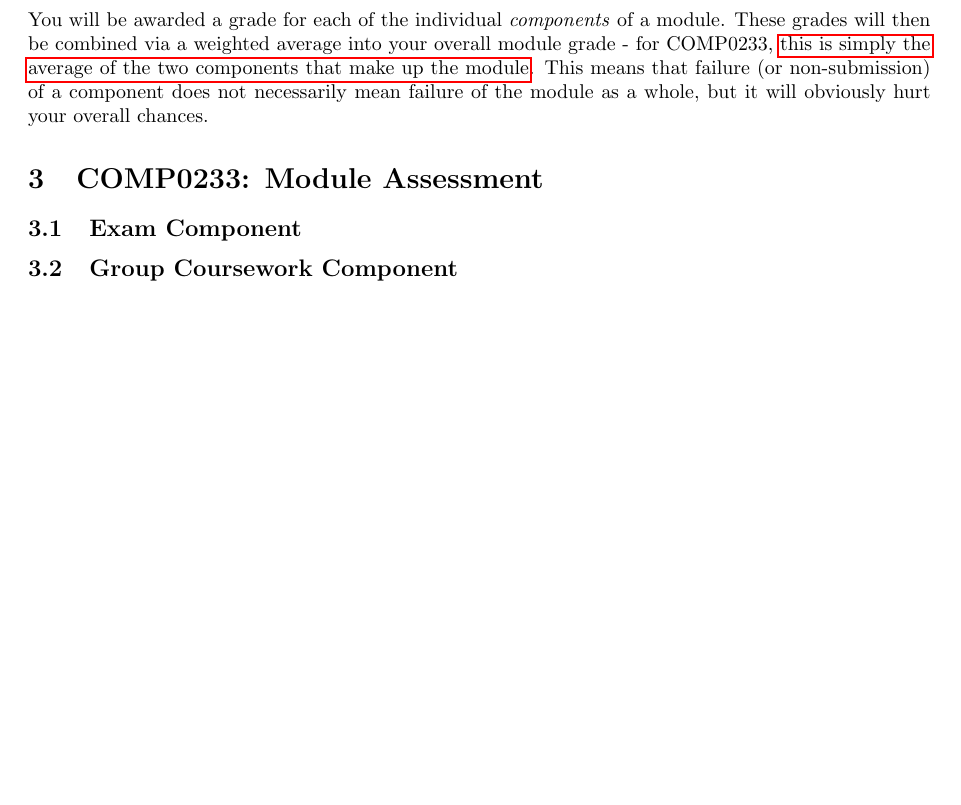
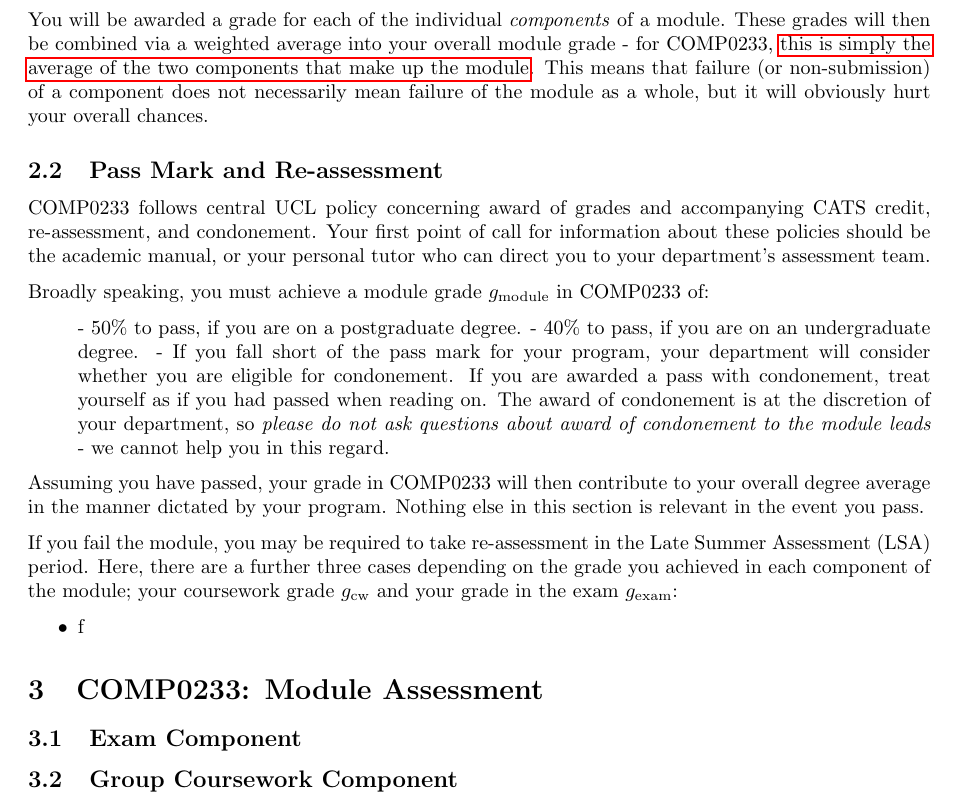
Before and after one commit to UCL/rsd-engineeringcourse, a LaTeX document (grade-calculation/grade-calculation.tex): part of page 2 of 2, cut so that both start at the same text, the shorter picture padded with empty space. Compiled offline with pdfLaTeX.

Commit message:
Start on pass-mark section

```diff
--- a/grade-calculation/grade-calculation.tex
+++ b/grade-calculation/grade-calculation.tex
@@ -57,6 +57,32 @@ You will be awarded a grade for each of the individual \emph{components} of a mo
 These grades will then be combined via a weighted average into your overall module grade - for COMP0233, \hyperref[sec:tldr]{this is simply the average of the two components that make up the module}.
 This means that failure (or non-submission) of a component does not necessarily mean failure of the module as a whole, but it will obviously hurt your overall chances.
 
+\subsection{Pass Mark and Re-assessment}
+
+COMP0233 follows central UCL policy concerning award of grades and accompanying CATS credit, re-assessment, and condonement.
+Your first point of call for information about these policies should be the academic manual, or your personal tutor who can direct you to your department's assessment team.
+
+Broadly speaking, you must achieve a module grade $\moduleGrade$ in COMP0233 of:
+
+\begin{itemize}
+  - 50\% to pass, if you are on a postgraduate degree.
+  - 40\% to pass, if you are on an undergraduate degree.
+  - If you fall short of the pass mark for your program, your department will consider whether you are eligible for condonement.
+  If you are awarded a pass with condonement, treat yourself as if you had passed when reading on.
+  The award of condonement is at the discretion of your department, so \emph{please do not ask questions about award of condonement to the module leads} - we cannot help you in this regard.
+\end{itemize}
+
+Assuming you have passed, your grade in COMP0233 will then contribute to your overall degree average in the manner dictated by your program.
+Nothing else in this section is relevant in the event you pass.
+
+If you fail the module, you may be required to take re-assessment in the Late Summer Assessment (LSA) period.
+Here, there are a further three cases depending on the grade you achieved in each component of the module; your coursework grade $\courseworkGrade$ and your grade in the exam $\examGrade$:
+
+\begin{itemize}
+  \item f
+\end{itemize}
+
+
 \section{COMP0233: Module Assessment}
 
 \subsection{Exam Component}
```
Also changed, not shown: 1 other file.
